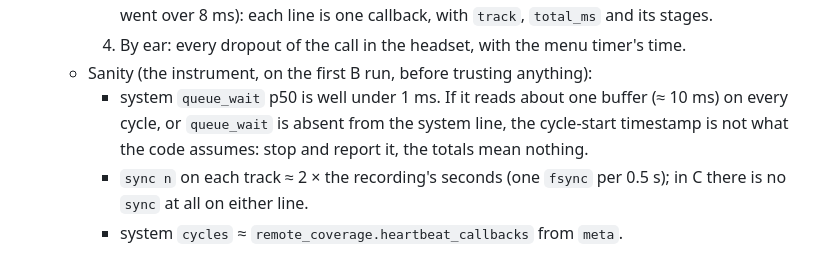
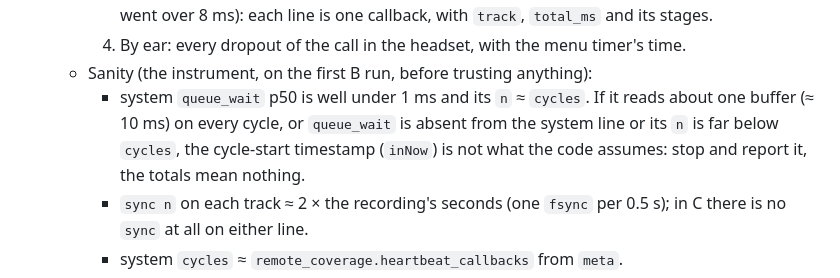
Before and after one commit to fmasi/parley, a Markdown page: scripts/test-checklist.md, the part around the change. GitHub-like rendering.

Commit message:
docs(checklist): M-IO sanity check also compares queue_wait n with cycles (#247)
The queue wait is anchored on the HAL's inNow host time. If inNow is not what
AudioHardware.h says for a tap aggregate, the stage is absent or thin; the
device run must notice that before any number is trusted.

Co-Authored-By: Claude Opus 5.5 <noreply@anthropic.com>
Claude-Session: https://claude.ai/code/session_01P6ayDKv7PQCSZNLHvrPXiZ

```diff
--- a/scripts/test-checklist.md
+++ b/scripts/test-checklist.md
@@ -471,7 +471,7 @@ columns in the plan need a helper debug line that does not exist; the columns ab
     3. B and C: `diag <id>.diag.jsonl | grep ioOverrun`, when the file exists (it does once a callback went over 8 ms): each line is one callback, with `track`, `total_ms` and its stages.
     4. By ear: every dropout of the call in the headset, with the menu timer's time.
   - Sanity (the instrument, on the first B run, before trusting anything):
-    - system `queue_wait` p50 is well under 1 ms. If it reads about one buffer (≈ 10 ms) on every cycle, or `queue_wait` is absent from the system line, the cycle-start timestamp is not what the code assumes: stop and report it, the totals mean nothing.
+    - system `queue_wait` p50 is well under 1 ms and its `n` ≈ `cycles`. If it reads about one buffer (≈ 10 ms) on every cycle, or `queue_wait` is absent from the system line or its `n` is far below `cycles`, the cycle-start timestamp (`inNow`) is not what the code assumes: stop and report it, the totals mean nothing.
     - `sync n` on each track ≈ 2 × the recording's seconds (one `fsync` per 0.5 s); in C there is no `sync` at all on either line.
     - system `cycles` ≈ `remote_coverage.heartbeat_callbacks` from `meta`.
     - `quality_anomaly_count` in `meta` stays 0 on an otherwise clean call even when `diag` lists `ioOverrun` events (they count in `anomaly_count` only), and the completion notice stays "Transcription Complete".
```
